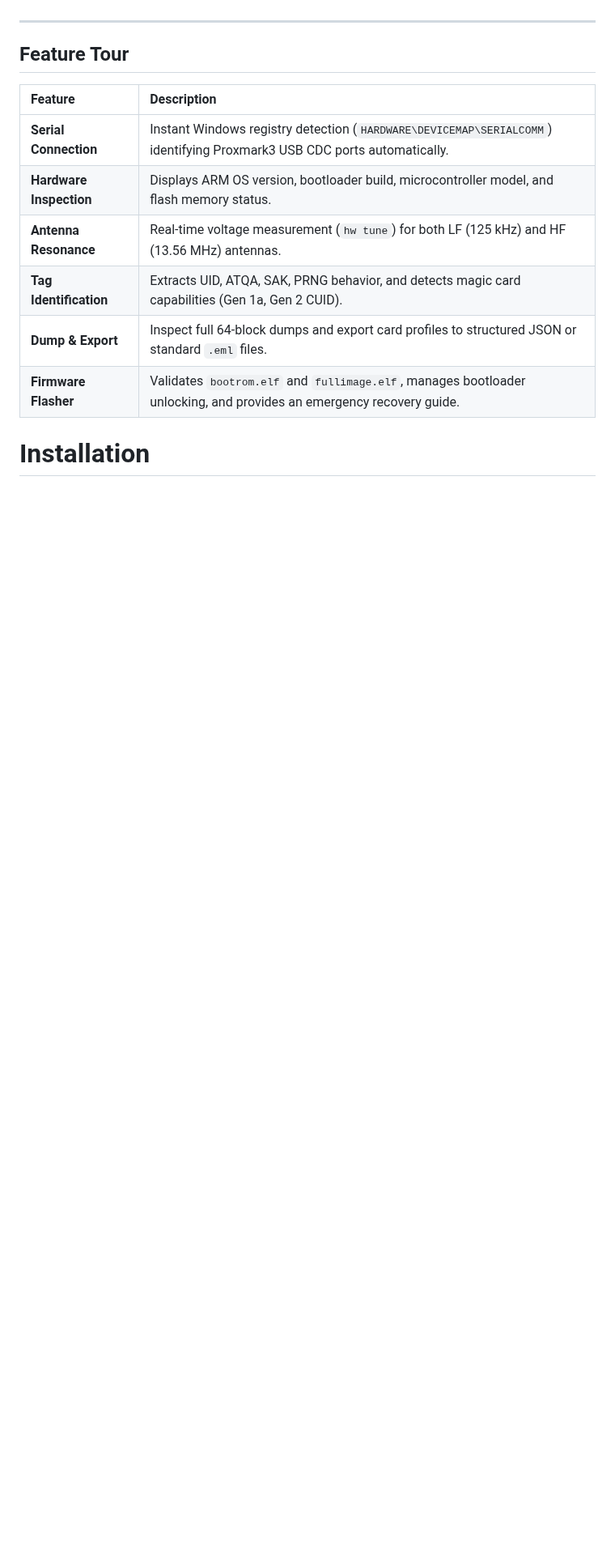
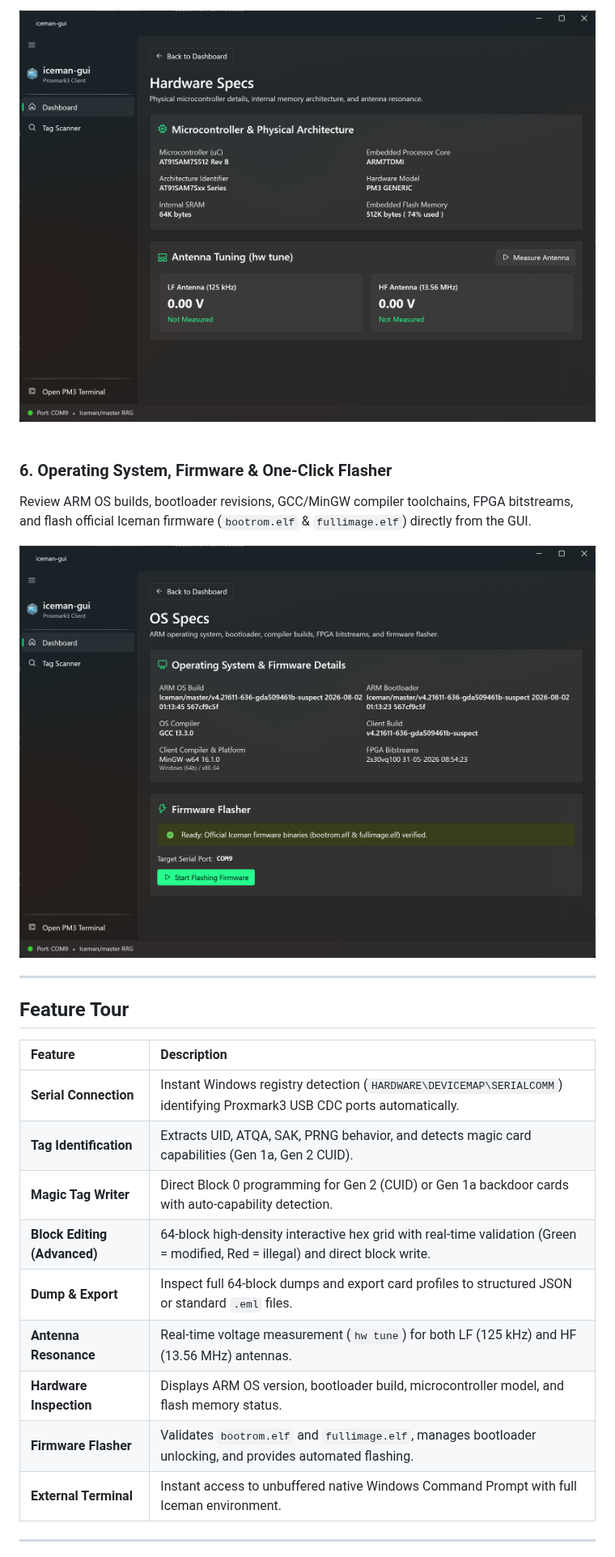
Before and after one commit to blakejjia/iceman-gui, a Markdown page: README.md, the part around one of its changes. Shown at 81% size. GitHub-like rendering; pictures changed too: assets/screenshots/hardware_specs_tuning.png (added), assets/screenshots/os_firmware_flasher.png (added); blank space fills up the shorter version.

```diff
--- a/README.md
+++ b/README.md
@@ -15,3 +59,15 @@
+<div align="center">
+  <img src="assets/screenshots/hardware_specs_tuning.png" alt="Hardware Specs and Antenna Tuning" width="900" />
+</div>
+
+<br />
+
+### 6. Operating System, Firmware & One-Click Flasher
+Review ARM OS builds, bootloader revisions, GCC/MinGW compiler toolchains, FPGA bitstreams, and flash official Iceman firmware (`bootrom.elf` & `fullimage.elf`) directly from the GUI.
+
+<div align="center">
+  <img src="assets/screenshots/os_firmware_flasher.png" alt="OS Specs and Firmware Flasher" width="900" />
+</div>
 
 ---
 
@@ -20,11 +76,14 @@
 | Feature | Description |
 | :--- | :--- |
 | **Serial Connection** | Instant Windows registry detection (`HARDWARE\DEVICEMAP\SERIALCOMM`) identifying Proxmark3 USB CDC ports automatically. |
+| **Tag Identification** | Extracts UID, ATQA, SAK, PRNG behavior, and detects magic card capabilities (Gen 1a, Gen 2 CUID). |
+| **Magic Tag Writer** | Direct Block 0 programming for Gen 2 (CUID) or Gen 1a backdoor cards with auto-capability detection. |
+| **Block Editing (Advanced)** | 64-block high-density interactive hex grid with real-time validation (Green = modified, Red = illegal) and direct block write. |
+| **Dump & Export** | Inspect full 64-block dumps and export card profiles to structured JSON or standard `.eml` files. |
+| **Antenna Resonance** | Real-time voltage measurement (`hw tune`) for both LF (125 kHz) and HF (13.56 MHz) antennas. |
 | **Hardware Inspection** | Displays ARM OS version, bootloader build, microcontroller model, and flash memory status. |
-| **Antenna Resonance** | Real-time voltage measurement (`hw tune`) for both LF (125 kHz) and HF (13.56 MHz) antennas. |
-| **Tag Identification** | Extracts UID, ATQA, SAK, PRNG behavior, and detects magic card capabilities (Gen 1a, Gen 2 CUID). |
-| **Dump & Export** | Inspect full 64-block dumps and export card profiles to structured JSON or standard `.eml` files. |
-| **Firmware Flasher** | Validates `bootrom.elf` and `fullimage.elf`, manages bootloader unlocking, and provides an emergency recovery guide. |
+| **Firmware Flasher** | Validates `bootrom.elf` and `fullimage.elf`, manages bootloader unlocking, and provides automated flashing. |
+| **External Terminal** | Instant access to unbuffered native Windows Command Prompt with full Iceman environment. |
 
-# Installation
+---
 
```
Also changed, not shown: other parts of README.md (+57 -5 lines), assets/screenshots/block_editor_matrix.png (added), assets/screenshots/dashboard.png (added), assets/screenshots/tag_scanner.png (added), assets/screenshots/write_uid_modal.png (added), 2 other files.
